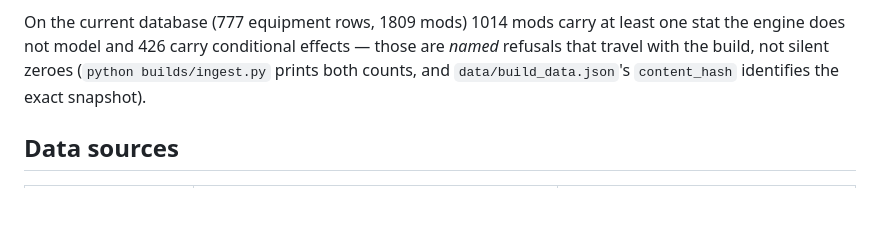
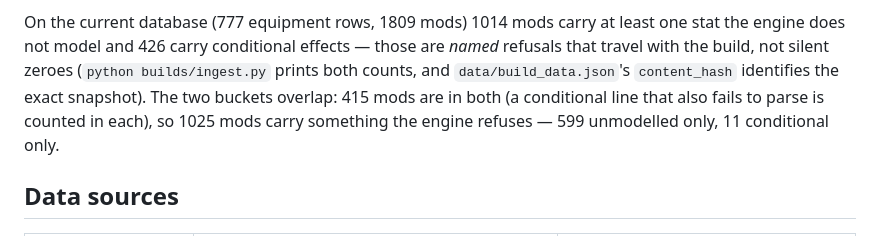
Before and after one commit to JAYST3AM/wfm-dashboard, a Markdown page: docs/build-planner.md, the part around the change. Rendered like a GitHub page; blank space fills up the shorter version.

```diff
--- a/docs/build-planner.md
+++ b/docs/build-planner.md
@@ -299,7 +299,9 @@ reason and target phase for each. Highlights:
 On the current database (777 equipment rows, 1809 mods) 1014 mods carry at least one stat
 the engine does not model and 426 carry conditional effects — those are *named* refusals that
 travel with the build, not silent zeroes (`python builds/ingest.py` prints both counts, and
-`data/build_data.json`'s `content_hash` identifies the exact snapshot).
+`data/build_data.json`'s `content_hash` identifies the exact snapshot). The two buckets overlap: 415
+mods are in both (a conditional line that also fails to parse is counted in each), so 1025 mods carry
+something the engine refuses — 599 unmodelled only, 11 conditional only.
 
 ## Data sources
 
```
Also changed, not shown: design/build-planner/phase4-report.md (+3 -1 lines).
